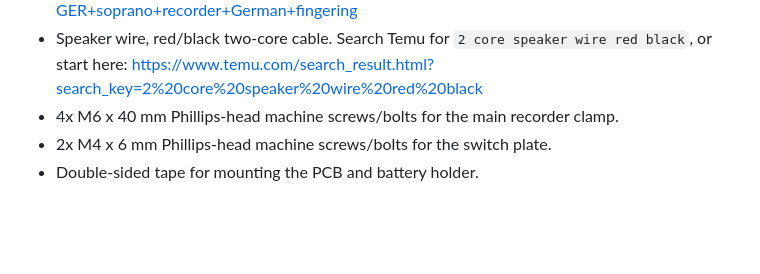
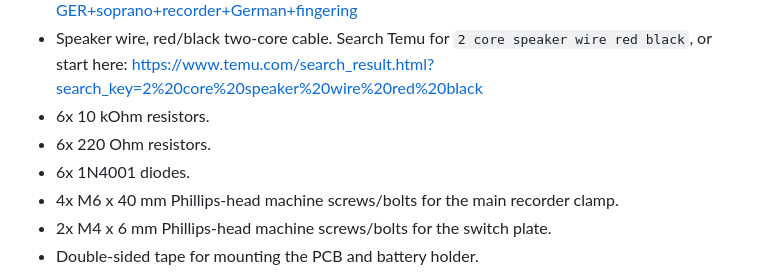
Before and after one commit to Anonimus124/Coban1.0, a Markdown page: README.md, the part around the change. Drawn GitHub-style; blank space fills up the shorter version.

Commit message:
Add missing resistor and diode parts

```diff
--- a/README.md
+++ b/README.md
@@ -61,6 +61,9 @@ Extra parts and materials:
 - Speaker wire, red/black two-core cable. Search Temu for `2 core speaker wire
   red black`, or start here:
   https://www.temu.com/search_result.html?search_key=2%20core%20speaker%20wire%20red%20black
+- 6x 10 kOhm resistors.
+- 6x 220 Ohm resistors.
+- 6x 1N4001 diodes.
 - 4x M6 x 40 mm Phillips-head machine screws/bolts for the main recorder clamp.
 - 2x M4 x 6 mm Phillips-head machine screws/bolts for the switch plate.
 - Double-sided tape for mounting the PCB and battery holder.
```
